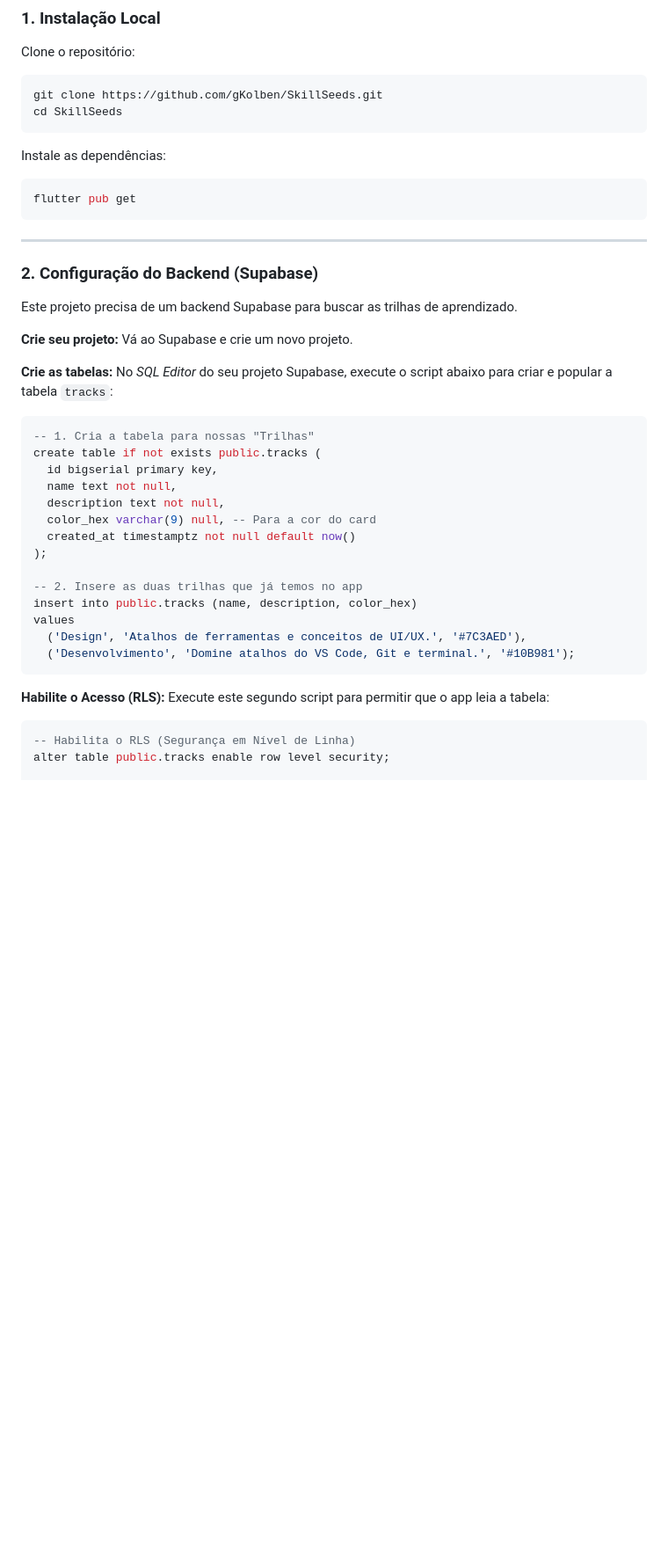
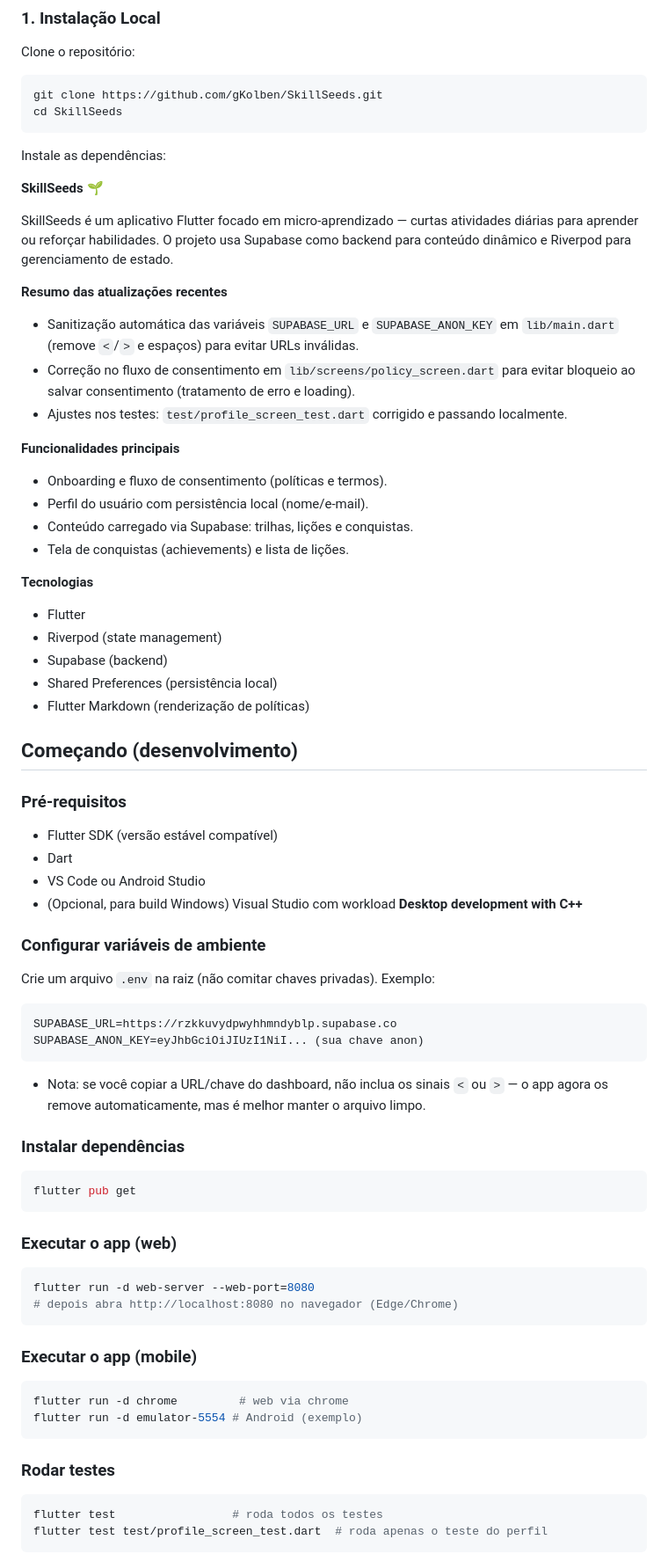
Before and after one commit to gKolben/SkillSeeds, a Markdown page: README.md, the part around one of its changes. Shown at 88% size. Rendered like a GitHub page; blank space fills up the shorter version.

Commit message:
Atualiza: README com estado atual do projeto, instruções e notas

````diff
--- a/README.md
+++ b/README.md
@@ -50,40 +50,64 @@ cd SkillSeeds
 
 Instale as dependências:
 
-```bash
+**SkillSeeds** 🌱
+
+SkillSeeds é um aplicativo Flutter focado em micro-aprendizado — curtas atividades diárias para aprender ou reforçar habilidades. O projeto usa Supabase como backend para conteúdo dinâmico e Riverpod para gerenciamento de estado.
+
+**Resumo das atualizações recentes**
+- Sanitização automática das variáveis `SUPABASE_URL` e `SUPABASE_ANON_KEY` em `lib/main.dart` (remove `<`/`>` e espaços) para evitar URLs inválidas.
+- Correção no fluxo de consentimento em `lib/screens/policy_screen.dart` para evitar bloqueio ao salvar consentimento (tratamento de erro e loading).
+- Ajustes nos testes: `test/profile_screen_test.dart` corrigido e passando localmente.
+
+**Funcionalidades principais**
+- Onboarding e fluxo de consentimento (políticas e termos).
+- Perfil do usuário com persistência local (nome/e-mail).
+- Conteúdo carregado via Supabase: trilhas, lições e conquistas.
+- Tela de conquistas (achievements) e lista de lições.
+
+**Tecnologias**
+- Flutter
+- Riverpod (state management)
+- Supabase (backend)
+- Shared Preferences (persistência local)
+- Flutter Markdown (renderização de políticas)
+
+## Começando (desenvolvimento)
+
+### Pré-requisitos
+- Flutter SDK (versão estável compatível)
+- Dart
+- VS Code ou Android Studio
+- (Opcional, para build Windows) Visual Studio com workload **Desktop development with C++**
+
+### Configurar variáveis de ambiente
+Crie um arquivo `.env` na raiz (não comitar chaves privadas). Exemplo:
+```text
+SUPABASE_URL=https://rzkkuvydpwyhhmndyblp.supabase.co
+SUPABASE_ANON_KEY=eyJhbGciOiJIUzI1NiI... (sua chave anon)
+```
+- Nota: se você copiar a URL/chave do dashboard, não inclua os sinais `<` ou `>` — o app agora os remove automaticamente, mas é melhor manter o arquivo limpo.
+
+### Instalar dependências
+```powershell
 flutter pub get
 ```
 
----
-
-### 2. Configuração do Backend (Supabase)
-
-Este projeto precisa de um backend Supabase para buscar as trilhas de aprendizado.
-
-**Crie seu projeto:** Vá ao Supabase e crie um novo projeto.
-
-**Crie as tabelas:** No *SQL Editor* do seu projeto Supabase, execute o script abaixo para criar e popular a tabela `tracks`:
-
-```sql
--- 1. Cria a tabela para nossas "Trilhas"
-create table if not exists public.tracks (
-  id bigserial primary key,
-  name text not null,
-  description text not null,
-  color_hex varchar(9) null, -- Para a cor do card
-  created_at timestamptz not null default now()
-);
-
--- 2. Insere as duas trilhas que já temos no app
-insert into public.tracks (name, description, color_hex)
-values
-  ('Design', 'Atalhos de ferramentas e conceitos de UI/UX.', '#7C3AED'),
-  ('Desenvolvimento', 'Domine atalhos do VS Code, Git e terminal.', '#10B981');
+### Executar o app (web)
+```powershell
+flutter run -d web-server --web-port=8080
+# depois abra http://localhost:8080 no navegador (Edge/Chrome)
 ```
 
-**Habilite o Acesso (RLS):** Execute este segundo script para permitir que o app leia a tabela:
+### Executar o app (mobile)
+```powershell
+flutter run -d chrome         # web via chrome
+flutter run -d emulator-5554 # Android (exemplo)
+```
 
-```sql
--- Habilita o RLS (Segurança em Nível de Linha)
-alter table public.tracks enable row level security;
+### Rodar testes
+```powershell
+flutter test                 # roda todos os testes
+flutter test test/profile_screen_test.dart  # roda apenas o teste do perfil
+```
 
````
Also changed, not shown: other parts of README.md (+24 -41 lines).
